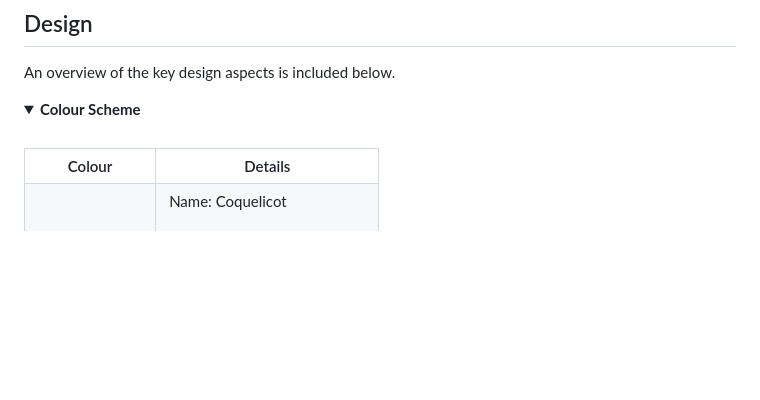
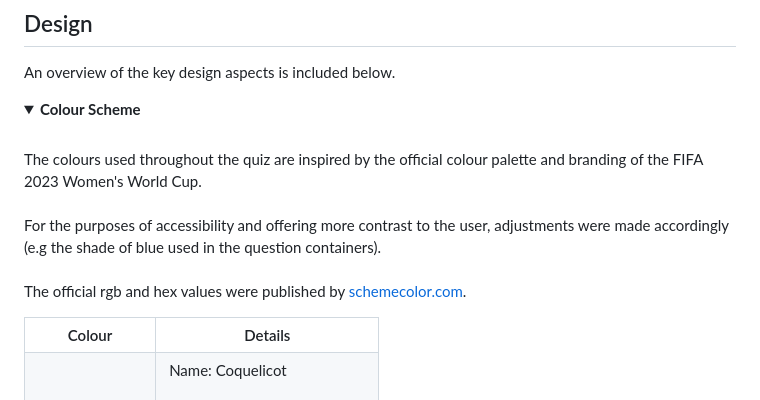
Before and after one commit to DannyGilligan/2023-womens-world-cup-quiz, a Markdown page: README.md, the part around the change. GitHub-like rendering; folded sections open; blank space fills up the shorter version.

Commit message:
Add descriptive text to colour scheme section of README.md

```diff
--- a/README.md
+++ b/README.md
@@ -274,6 +274,10 @@ An overview of the key design aspects is included below.
 <details>
   <summary><b> Colour Scheme </b></summary>
 <br>
+The colours used throughout the quiz are inspired by the official colour palette and branding of the FIFA 2023 Women's World Cup.<br><br>For the purposes of accessibility and offering more contrast to the user, adjustments were made accordingly (e.g the shade of blue used in the question containers).
+<br><br>
+
+The official rgb and hex values were published by [schemecolor.com](https://www.schemecolor.com/fifa-womens-world-cup-2023-logo.php#download).
 <table>
 <tr><th>Colour</th><th>Details</th></tr>
 <!-- spacer -->
```
